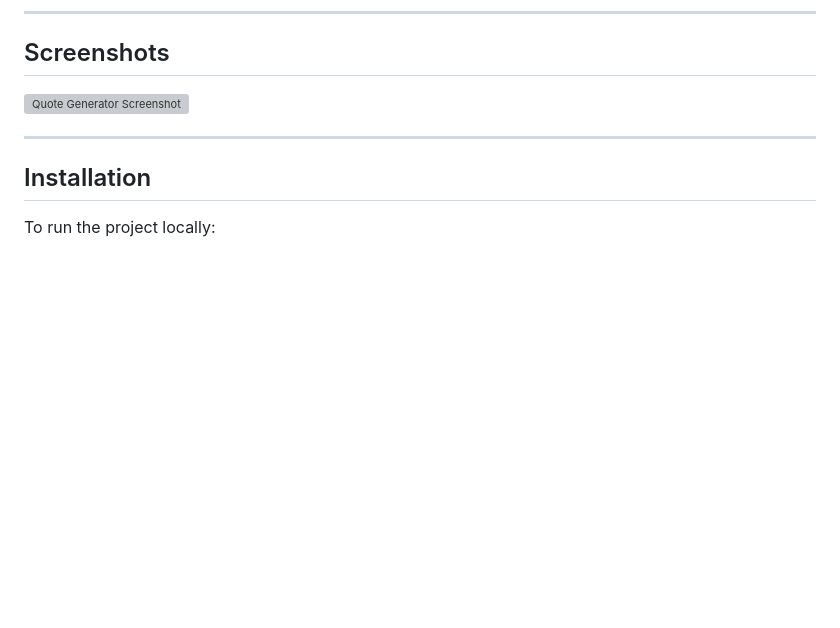
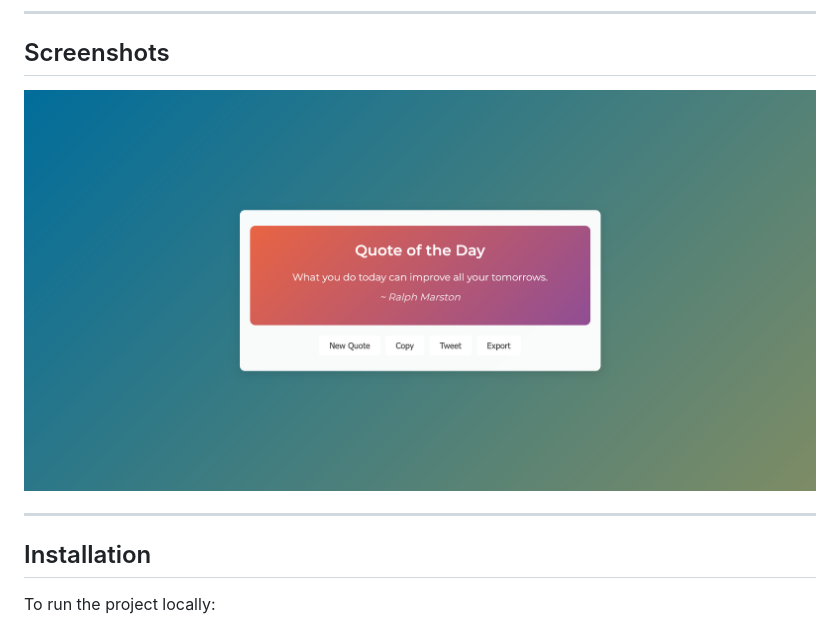
Before and after one commit to mohdaffankhan/quote-generator, a Markdown page: readme.md, the part around the change. GitHub-like rendering; blank space fills up the shorter version; grey boxes are pictures that could not be loaded.

```diff
--- a/readme.md
+++ b/readme.md
@@ -35,7 +35,7 @@ Experience the app live by opening `index.html` in your web browser. Enjoy the s
 ---
 
 ## Screenshots
-![Quote Generator Screenshot](screenshot.png)
+![Quote Generator Screenshot](Screenshot.png)
 
 ---
 
```
